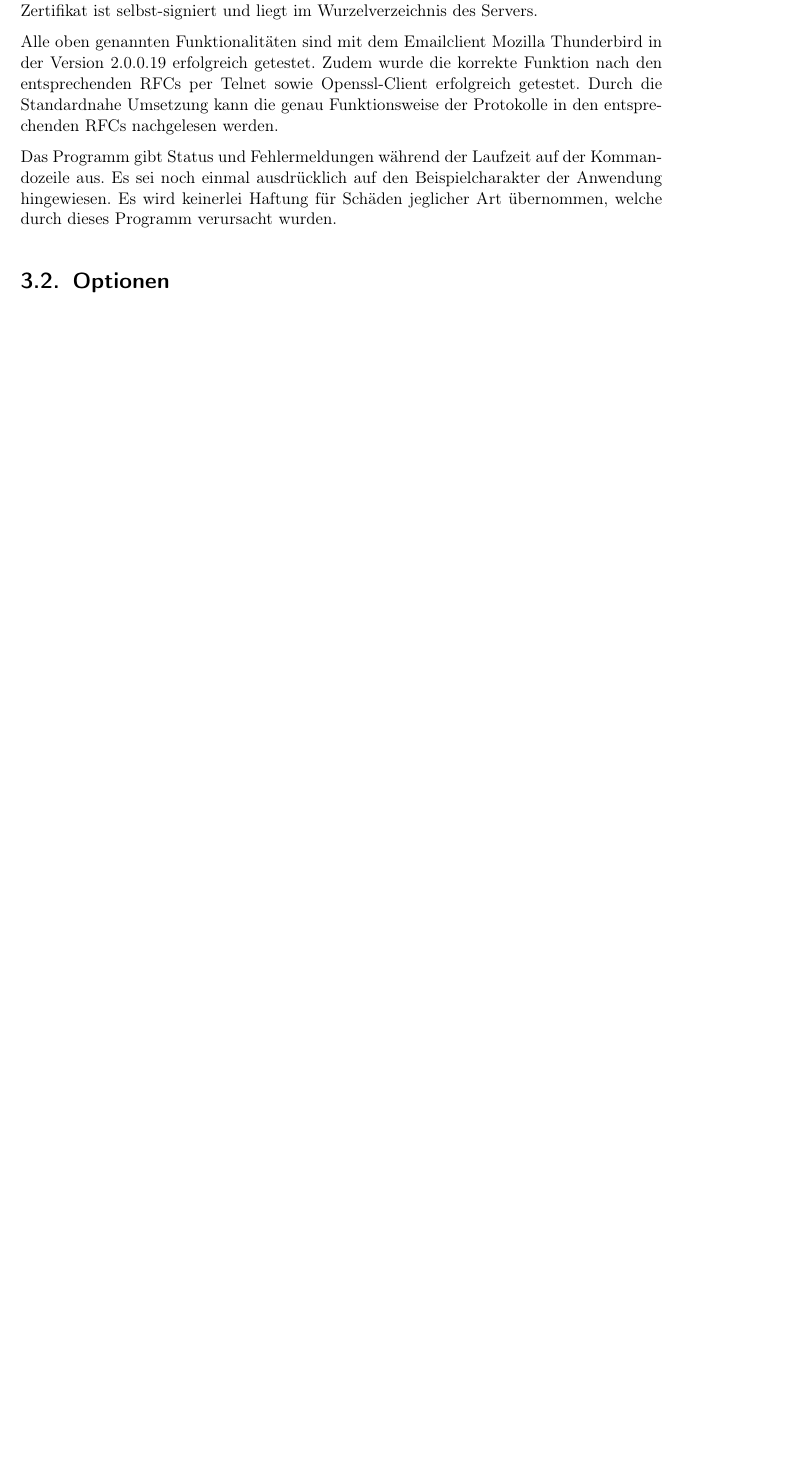
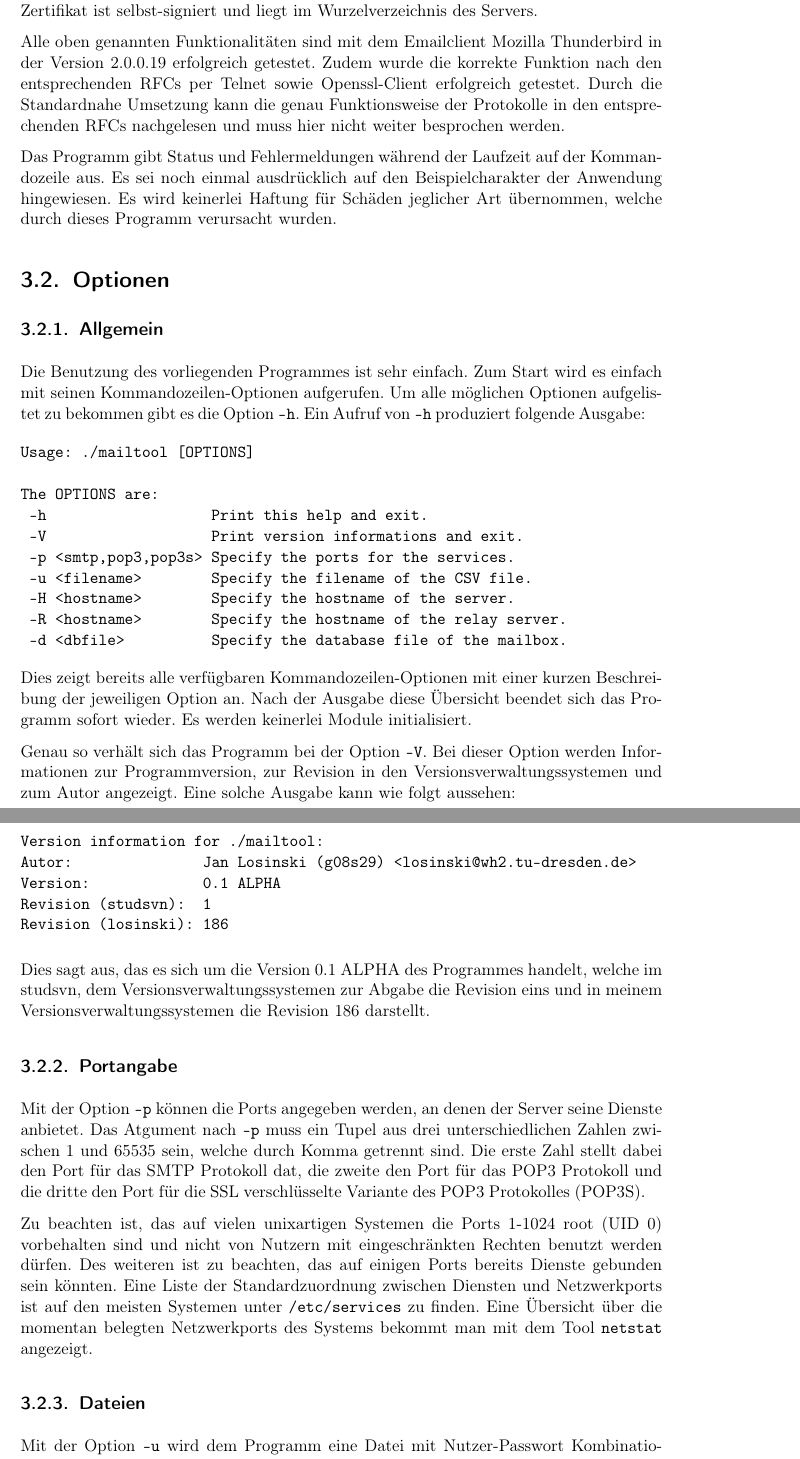
Before and after one commit to janLo/htw-computer-networks-mailserver, a LaTeX document (usage_doc/usage_doc.tex): part of page 16 of 18 before the commit and two parts of pages 16 and 17 of 20 after it, the two joined at a grey line, cut so that both start at the same text, the shorter picture padded with empty space. Compiled offline with pdfLaTeX.

Commit message:
rn: usage, config defaults
git-svn-id: file:///home/jan/tmp/HTW/trunk@188 d6a85330-1cd7-4390-b269-eb986cef6744

```diff
--- a/usage_doc/usage_doc.tex
+++ b/usage_doc/usage_doc.tex
@@ -616,7 +616,8 @@ Alle oben genannten Funktionalitäten sind mit dem Emailclient Mozilla
 Thunderbird in der Version 2.0.0.19 erfolgreich getestet. Zudem wurde die
 korrekte Funktion nach den entsprechenden RFCs per Telnet sowie Openssl-Client
 erfolgreich getestet. Durch die Standardnahe Umsetzung kann die genau
-Funktionsweise der Protokolle in den entsprechenden RFCs nachgelesen werden.
+Funktionsweise der Protokolle in den entsprechenden RFCs nachgelesen und muss
+hier nicht weiter besprochen werden.
 
 Das Programm gibt Status und Fehlermeldungen während der Laufzeit auf der
 Kommandozeile aus. Es sei noch einmal ausdrücklich auf den Beispielcharakter der
@@ -625,4 +626,57 @@ Anwendung hingewiesen. Es wird keinerlei Haftung für Schäden jeglicher Art
 
 
 \section{Optionen}
+\subsection{Allgemein}
+Die Benutzung des vorliegenden Programmes ist sehr einfach. Zum Start wird es
+einfach mit seinen Kommandozeilen-Optionen aufgerufen. Um alle möglichen
+Optionen aufgelistet zu bekommen gibt es die Option \texttt{-h}. Ein Aufruf von
+\texttt{-h} produziert folgende Ausgabe:
+\begin{verbatim}
+Usage: ./mailtool [OPTIONS]
 
+The OPTIONS are:
+	-h                   Print this help and exit.
+	-V                   Print version informations and exit.
+	-p <smtp,pop3,pop3s> Specify the ports for the services.
+	-u <filename>        Specify the filename of the CSV file.
+	-H <hostname>        Specify the hostname of the server.
+	-R <hostname>        Specify the hostname of the relay server.
+	-d <dbfile>          Specify the database file of the mailbox.
+\end{verbatim}
+Dies zeigt bereits alle verfügbaren Kommandozeilen-Optionen mit einer kurzen
+Beschreibung der jeweiligen Option an. Nach der Ausgabe diese Übersicht beendet
+sich das Programm sofort wieder. Es werden keinerlei Module initialisiert.
+
+Genau so verhält sich das Programm bei der Option \texttt{-V}. Bei dieser Option
+werden Informationen zur Programmversion, zur Revision in den
+Versionsverwaltungssystemen und zum Autor angezeigt. Eine solche Ausgabe kann
+wie folgt aussehen:
+\begin{verbatim}
+Version information for ./mailtool:
+Autor:               Jan Losinski (g08s29) <losinski@wh2.tu-dresden.de>
+Version:             0.1 ALPHA
+Revision (studsvn):  1
+Revision (losinski): 186
+\end{verbatim}
+Dies sagt aus, das es sich um die Version 0.1 ALPHA des Programmes handelt,
+welche im studsvn, dem Versionsverwaltungssystemen zur Abgabe die Revision eins
+und in meinem Versionsverwaltungssystemen die Revision 186 darstellt.
+
+\subsection{Portangabe}
+Mit der Option \texttt{-p} können die Ports angegeben werden, an denen der
+Server seine Dienste anbietet. Das Atgument nach \texttt{-p} muss ein Tupel aus
+drei unterschiedlichen Zahlen zwischen 1 und 65535 sein, welche durch Komma
+getrennt sind. Die erste Zahl stellt dabei den Port für das SMTP Protokoll dat,
+die zweite den Port für das POP3 Protokoll und die dritte den Port für die SSL
+verschlüsselte Variante des POP3 Protokolles (POP3S).
+
+Zu beachten ist, das auf vielen unixartigen Systemen die Ports 1-1024 root (UID
+0) vorbehalten sind und nicht von Nutzern mit eingeschränkten Rechten benutzt
+werden dürfen. Des weiteren ist zu beachten, das auf einigen Ports bereits
+Dienste gebunden sein könnten. Eine Liste der Standardzuordnung zwischen
+Diensten und Netzwerkports ist auf den meisten Systemen unter
+\texttt{/etc/services} zu finden. Eine Übersicht über die momentan belegten
+Netzwerkports des Systems bekommt man mit dem Tool \texttt{netstat} angezeigt.
+
+\subsection{Dateien}
+Mit der Option \texttt{-u} wird dem Programm eine Datei mit Nutzer-Passwort
```
Also changed, not shown: usage_doc/usage_doc.tex (22 more changed lines), 1 other file.
